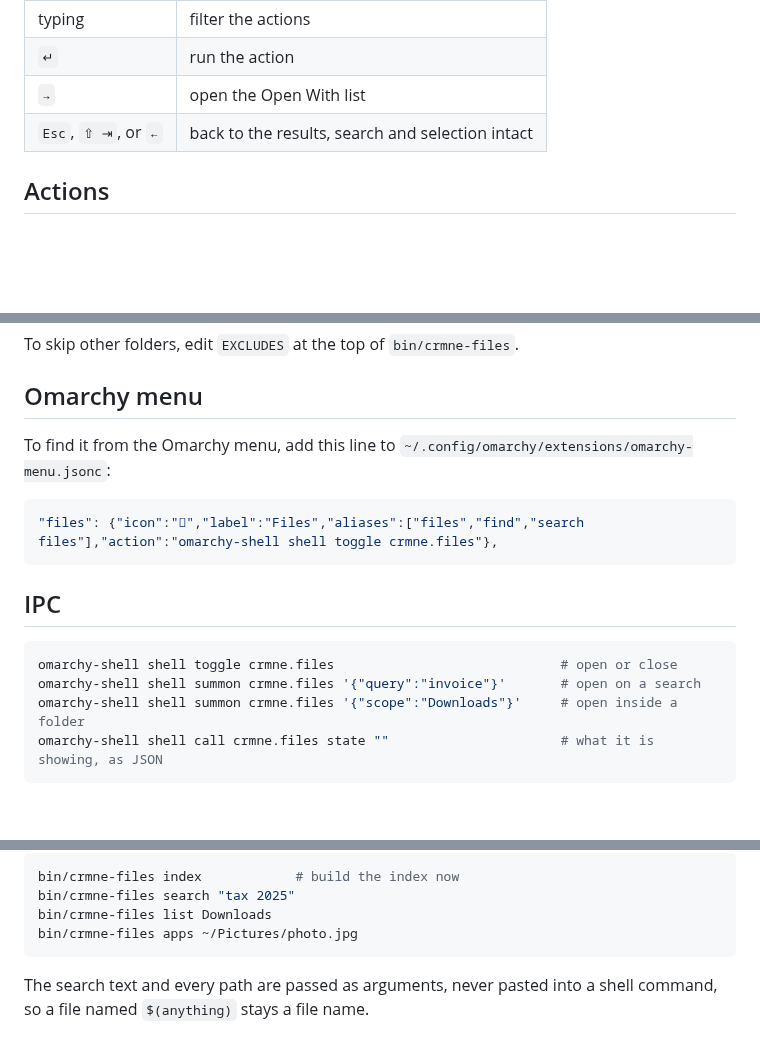
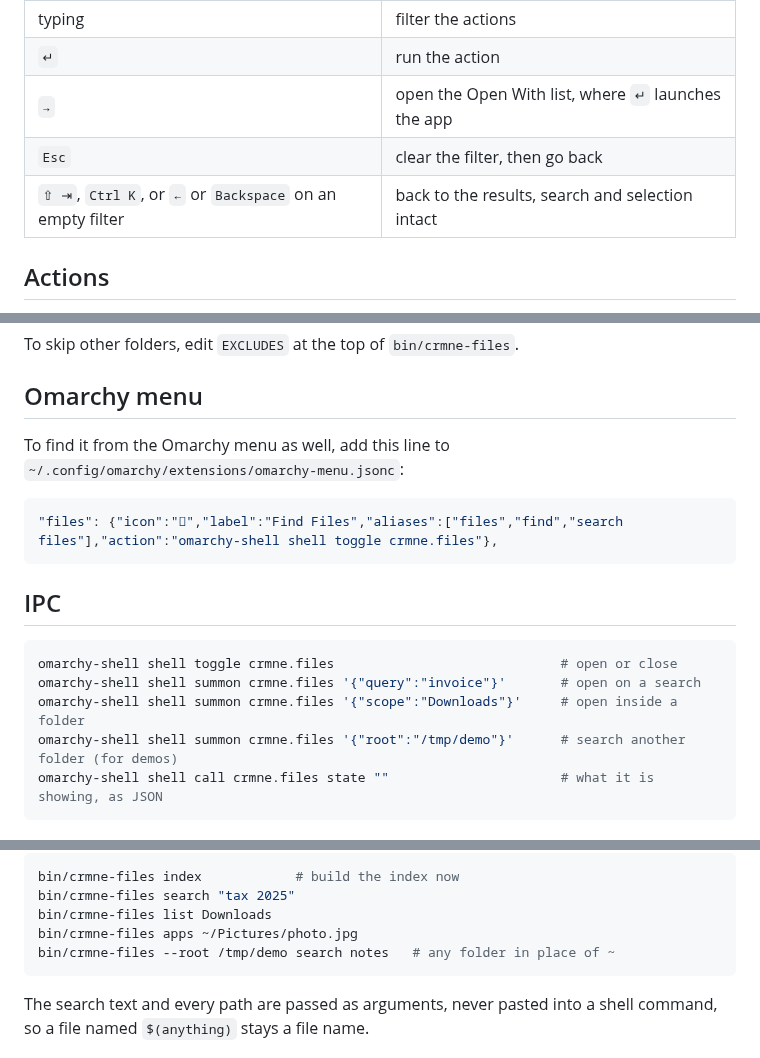
Before and after one commit to crmne/omarchy-files, a Markdown page: README.md, 3 parts joined by grey strips. Rendered like a GitHub page; blank space fills up the shorter version.

````diff
--- a/README.md
+++ b/README.md
@@ -50,8 +63,9 @@ going back restores the search and selection you came from.
 |---|---|
 | typing | filter the actions |
 | `↵` | run the action |
-| `→` | open the Open With list |
-| `Esc`, `⇧ ⇥`, or `←` | back to the results, search and selection intact |
+| `→` | open the Open With list, where `↵` launches the app |
+| `Esc` | clear the filter, then go back |
+| `⇧ ⇥`, `Ctrl K`, or `←` or `Backspace` on an empty filter | back to the results, search and selection intact |
 
 ## Actions
 
@@ -93,11 +107,11 @@ To skip other folders, edit `EXCLUDES` at the top of `bin/crmne-files`.
 
 ## Omarchy menu
 
-To find it from the Omarchy menu, add this line to
+To find it from the Omarchy menu as well, add this line to
 `~/.config/omarchy/extensions/omarchy-menu.jsonc`:
 
 ```jsonc
-"files": {"icon":"󰥨","label":"Files","aliases":["files","find","search files"],"action":"omarchy-shell shell toggle crmne.files"},
+"files": {"icon":"󰥨","label":"Find Files","aliases":["files","find","search files"],"action":"omarchy-shell shell toggle crmne.files"},
 ```
 
 ## IPC
@@ -106,6 +120,7 @@ To find it from the Omarchy menu, add this line to
 omarchy-shell shell toggle crmne.files                             # open or close
 omarchy-shell shell summon crmne.files '{"query":"invoice"}'       # open on a search
 omarchy-shell shell summon crmne.files '{"scope":"Downloads"}'     # open inside a folder
+omarchy-shell shell summon crmne.files '{"root":"/tmp/demo"}'      # search another folder (for demos)
 omarchy-shell shell call crmne.files state ""                      # what it is showing, as JSON
 ```
 
@@ -138,6 +153,7 @@ bin/crmne-files index            # build the index now
 bin/crmne-files search "tax 2025"
 bin/crmne-files list Downloads
 bin/crmne-files apps ~/Pictures/photo.jpg
+bin/crmne-files --root /tmp/demo search notes   # any folder in place of ~
 ```
 
 The search text and every path are passed as arguments, never pasted into a
````
Also changed, not shown: other parts of README.md (+15 -2 lines), preview-actions.png (added), preview.png (added).
